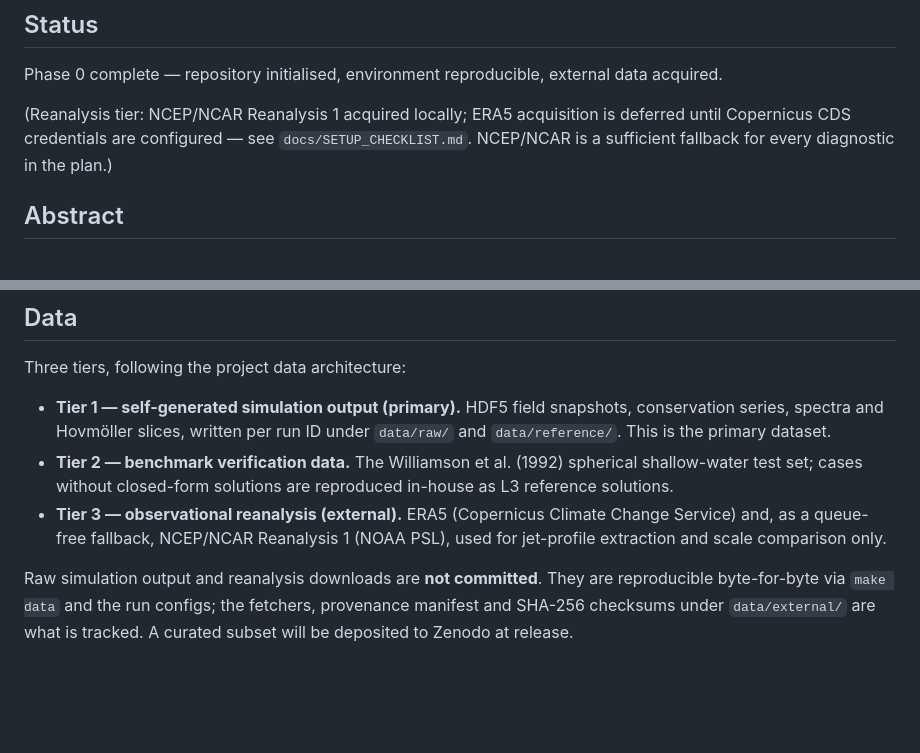
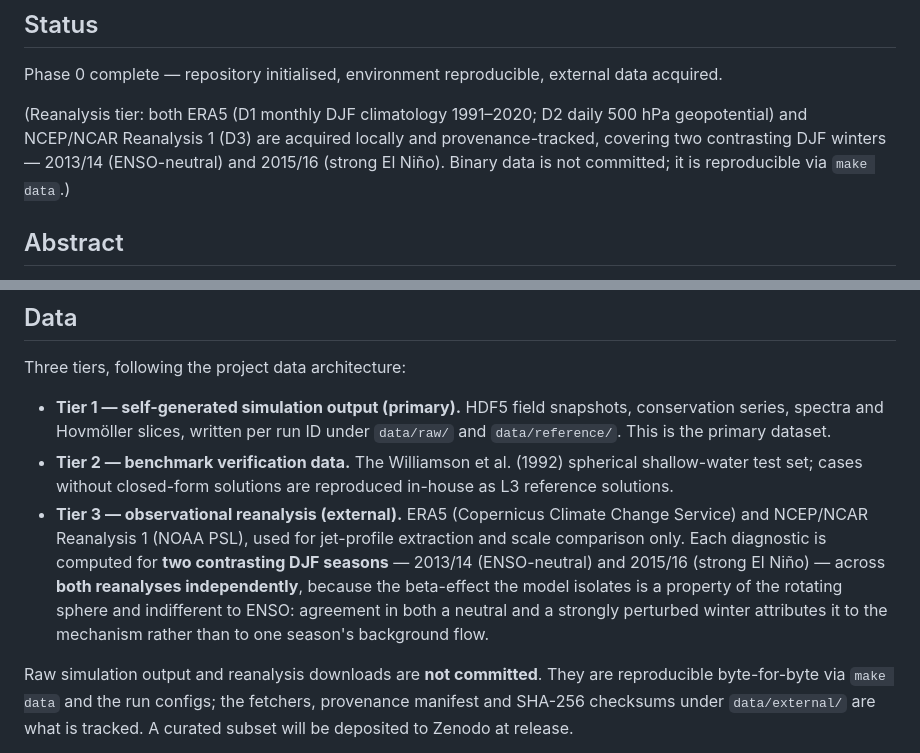
Before and after one commit to pa1aash/physics-waves, a Markdown page: README.md, 2 parts joined by grey strips. GitHub-like rendering; blank space fills up the shorter version.

Commit message:
docs: update readme data section

```diff
--- a/README.md
+++ b/README.md
@@ -10,10 +10,11 @@ fluid on a sphere.
 Phase 0 complete — repository initialised, environment reproducible, external
 data acquired.
 
-(Reanalysis tier: NCEP/NCAR Reanalysis 1 acquired locally; ERA5 acquisition is
-deferred until Copernicus CDS credentials are configured — see
-`docs/SETUP_CHECKLIST.md`. NCEP/NCAR is a sufficient fallback for every
-diagnostic in the plan.)
+(Reanalysis tier: both ERA5 (D1 monthly DJF climatology 1991–2020; D2 daily
+500 hPa geopotential) and NCEP/NCAR Reanalysis 1 (D3) are acquired locally and
+provenance-tracked, covering two contrasting DJF winters — 2013/14 (ENSO-neutral)
+and 2015/16 (strong El Niño). Binary data is not committed; it is reproducible
+via `make data`.)
 
 ## Abstract
 
@@ -104,8 +105,13 @@ Three tiers, following the project data architecture:
   spherical shallow-water test set; cases without closed-form solutions are
   reproduced in-house as L3 reference solutions.
 - **Tier 3 — observational reanalysis (external).** ERA5 (Copernicus Climate
-  Change Service) and, as a queue-free fallback, NCEP/NCAR Reanalysis 1
-  (NOAA PSL), used for jet-profile extraction and scale comparison only.
+  Change Service) and NCEP/NCAR Reanalysis 1 (NOAA PSL), used for jet-profile
+  extraction and scale comparison only. Each diagnostic is computed for **two
+  contrasting DJF seasons** — 2013/14 (ENSO-neutral) and 2015/16 (strong
+  El Niño) — across **both reanalyses independently**, because the beta-effect
+  the model isolates is a property of the rotating sphere and indifferent to
+  ENSO: agreement in both a neutral and a strongly perturbed winter attributes it
+  to the mechanism rather than to one season's background flow.
 
 Raw simulation output and reanalysis downloads are **not committed**. They are
 reproducible byte-for-byte via `make data` and the run configs; the fetchers,
```
